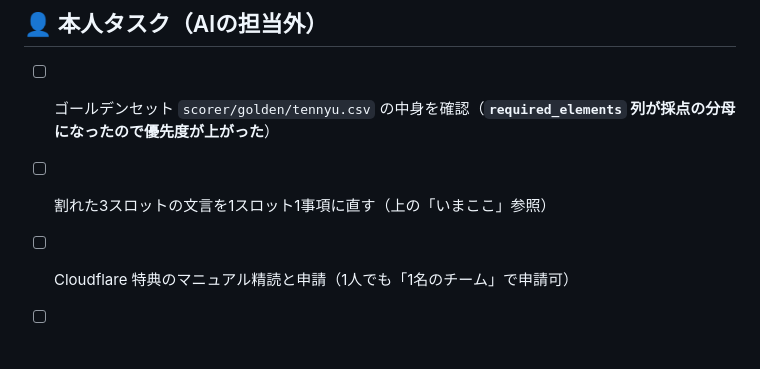
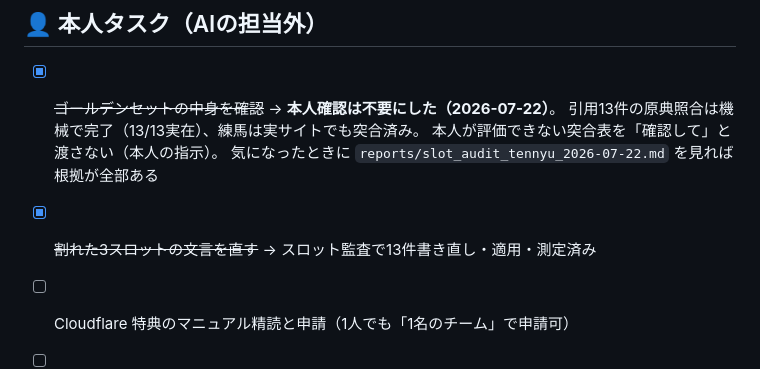
Before and after one commit to shoujiki-panman/aidoku, a Markdown page: STATUS.md, the part around the change. Rendered like a GitHub page; blank space fills up the shorter version.

Commit message:
ゴールデン確認を本人タスクから外す（機械照合13/13＋実サイト照合で完結）
本人が評価できない突合表を確認タスクとして渡さない（2026-07-22 本人指示）。
検証はAIが機械で裏を取り、本人に聞くのは本人にしか決められない判断だけにする。

Co-Authored-By: Claude Fable 5 <noreply@anthropic.com>

```diff
--- a/STATUS.md
+++ b/STATUS.md
@@ -113,8 +113,11 @@ clarity判定自体がまだ1回観測でゆらぐ余地があり、これは「
 
 ## 👤 本人タスク（AIの担当外）
 
-- [ ] ゴールデンセット `scorer/golden/tennyu.csv` の中身を確認（**`required_elements` 列が採点の分母になったので優先度が上がった**）
-- [ ] 割れた3スロットの文言を1スロット1事項に直す（上の「いまここ」参照）
+- [x] ~~ゴールデンセットの中身を確認~~ → **本人確認は不要にした（2026-07-22）**。
+      引用13件の原典照合は機械で完了（13/13実在）、練馬は実サイトでも突合済み。
+      本人が評価できない突合表を「確認して」と渡さない（本人の指示）。
+      気になったときに `reports/slot_audit_tennyu_2026-07-22.md` を見れば根拠が全部ある
+- [x] ~~割れた3スロットの文言を直す~~ → スロット監査で13件書き直し・適用・測定済み
 - [ ] Cloudflare 特典のマニュアル精読と申請（1人でも「1名のチーム」で申請可）
 - [ ] 提出ガイドの著作権条件の確認（自治体サイトのスクショを載せる前に必須）
 - [ ] キックオフウィーク（8/9）の申込 — メンバー募集の本命の場
```
